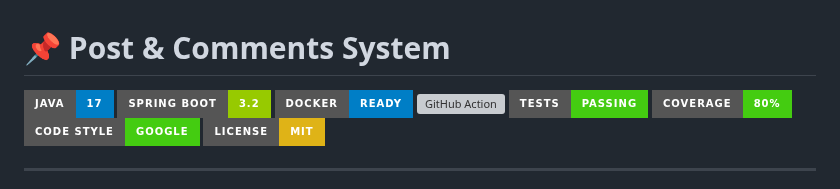
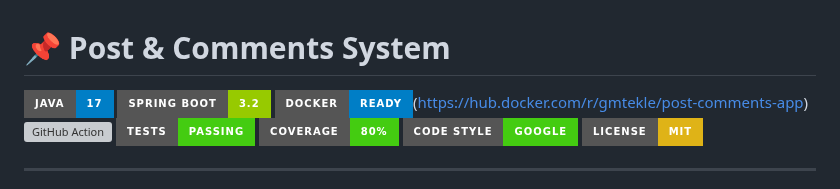
Before and after one commit to girmamogestekle/Post-Comments-App, a Markdown page: README.md, the part around the change. GitHub-like rendering; badges without logos; grey boxes are pictures that could not be loaded.

```diff
--- a/README.md
+++ b/README.md
@@ -2,7 +2,7 @@
 
 ![Java](https://img.shields.io/badge/Java-17-blue?style=for-the-badge)
 ![Spring Boot](https://img.shields.io/badge/Spring%20Boot-3.2-green?style=for-the-badge)
-![Docker](https://img.shields.io/badge/Docker-Ready-informational?style=for-the-badge)
+![Docker](https://img.shields.io/badge/Docker-Ready-informational?style=for-the-badge)(https://hub.docker.com/r/gmtekle/post-comments-app)
 [![GitHub Action](https://img.shields.io/github/actions/workflow/status/girmamogestekle/Post-Comments-App/build.yml?branch=main&label=Build&style=for-the-badge)](https://github.com/girmamogestekle/Post-Comments-App/actions)
 ![Tests](https://img.shields.io/badge/Tests-Passing-brightgreen?style=for-the-badge)
 ![Coverage](https://img.shields.io/badge/Coverage-80%25-success?style=for-the-badge)
```
